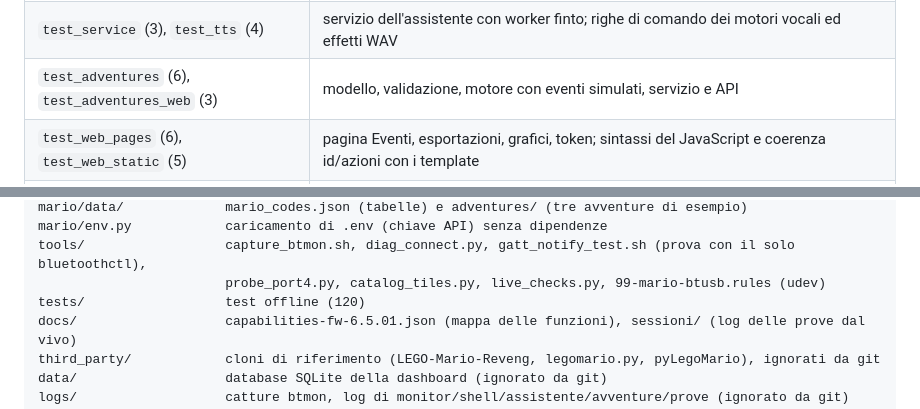
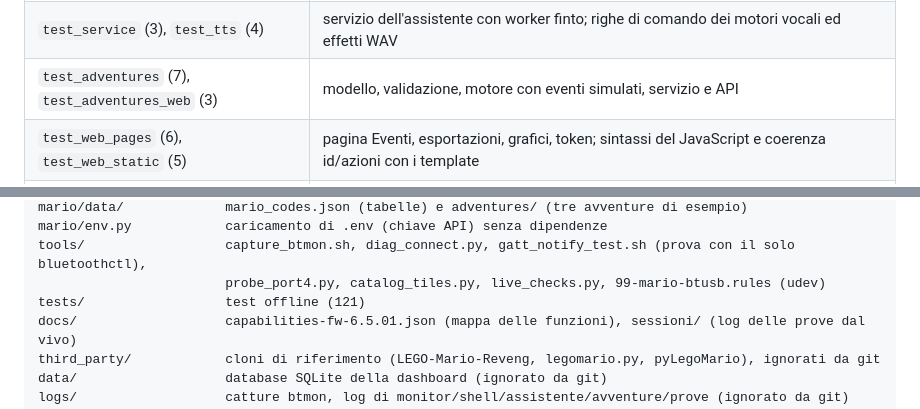
Before and after one commit to saulusprime/Mario-IA-Assistant, a Markdown page: README.md, 2 parts joined by grey strips. Drawn GitHub-style.

```diff
--- a/README.md
+++ b/README.md
@@ -560,7 +563,7 @@ Centoventi test senza Bluetooth né rete esterna, raggruppati per file:
 | `test_assistant` (30), `test_assistant_ext` (11) | emozioni, regole, sessione, ricordi, sicurezza, scossa/rotazione, piper, API |
 | `test_llm_http` (4) | backend Claude e OpenAI contro un server SSE locale (intestazioni, errori HTTP, taglio, Stop) |
 | `test_service` (3), `test_tts` (4) | servizio dell'assistente con worker finto; righe di comando dei motori vocali ed effetti WAV |
-| `test_adventures` (6), `test_adventures_web` (3) | modello, validazione, motore con eventi simulati, servizio e API |
+| `test_adventures` (7), `test_adventures_web` (3) | modello, validazione, motore con eventi simulati, servizio e API |
 | `test_web_pages` (6), `test_web_static` (5) | pagina Eventi, esportazioni, grafici, token; sintassi del JavaScript e coerenza id/azioni con i template |
 | `test_cli` (7), `test_smoke` (3) | parser, log di sessione, comandi dell'assistente e delle avventure, `decode`; importazione senza Bluetooth |
 
@@ -586,7 +589,7 @@ mario/data/             mario_codes.json (tabelle) e adventures/ (tre avventure
 mario/env.py            caricamento di .env (chiave API) senza dipendenze
 tools/                  capture_btmon.sh, diag_connect.py, gatt_notify_test.sh (prova con il solo bluetoothctl),
                         probe_port4.py, catalog_tiles.py, live_checks.py, 99-mario-btusb.rules (udev)
-tests/                  test offline (120)
+tests/                  test offline (121)
 docs/                   capabilities-fw-6.5.01.json (mappa delle funzioni), sessioni/ (log delle prove dal vivo)
 third_party/            cloni di riferimento (LEGO-Mario-Reveng, legomario.py, pyLegoMario), ignorati da git
 data/                   database SQLite della dashboard (ignorato da git)
```
Also changed, not shown: other parts of README.md (+6 -3 lines), ASIS.md (+4 -3 lines), HANDOFF.md (+19 -9 lines).
